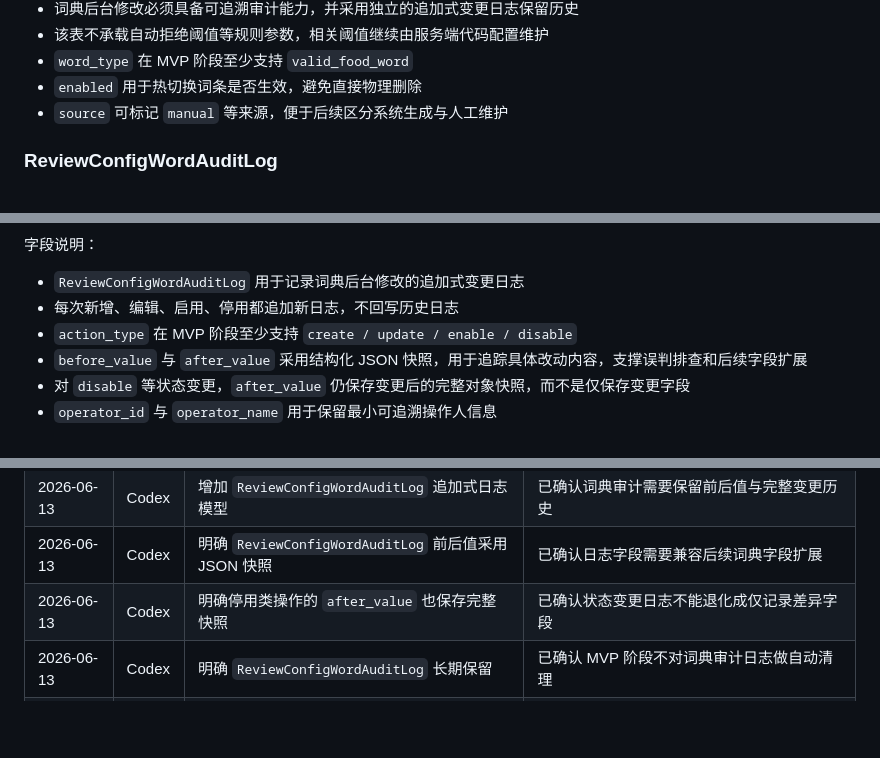
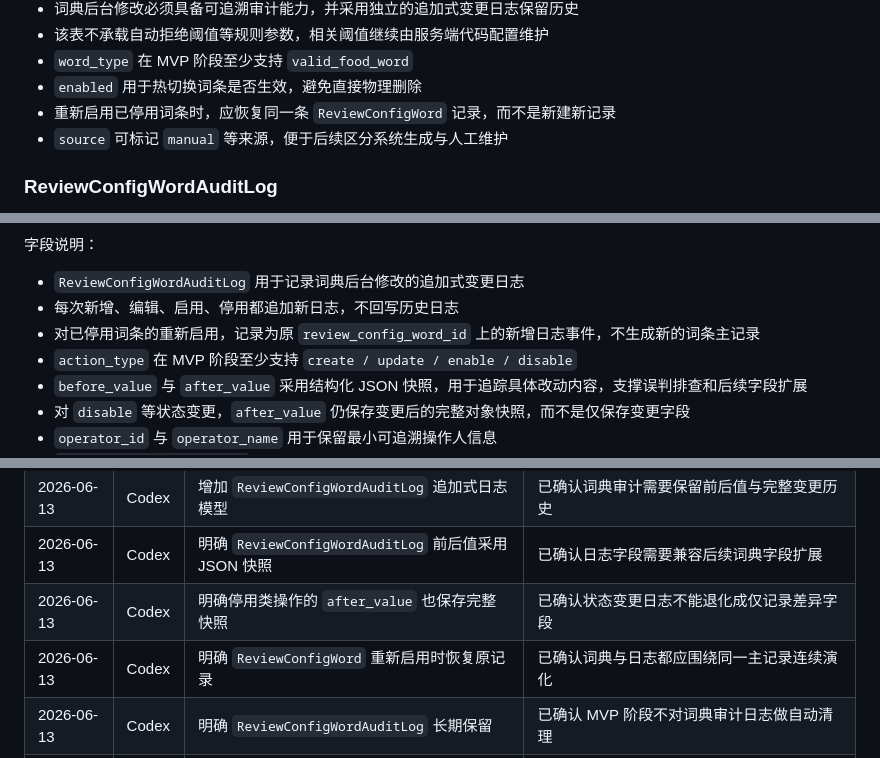
Before and after one commit to q724299720/snk, a Markdown page: docs/database/schema.md, 3 parts joined by grey strips. Drawn GitHub-style; blank space fills up the shorter version.

Commit message:
docs: restore original record on dictionary re-enable

```diff
--- a/docs/database/schema.md
+++ b/docs/database/schema.md
@@ -155,6 +155,7 @@
 - 该表不承载自动拒绝阈值等规则参数，相关阈值继续由服务端代码配置维护
 - `word_type` 在 MVP 阶段至少支持 `valid_food_word`
 - `enabled` 用于热切换词条是否生效，避免直接物理删除
+- 重新启用已停用词条时，应恢复同一条 `ReviewConfigWord` 记录，而不是新建新记录
 - `source` 可标记 `manual` 等来源，便于后续区分系统生成与人工维护
 
 ### ReviewConfigWordAuditLog
@@ -171,6 +172,7 @@
 字段说明：
 - `ReviewConfigWordAuditLog` 用于记录词典后台修改的追加式变更日志
 - 每次新增、编辑、启用、停用都追加新日志，不回写历史日志
+- 对已停用词条的重新启用，记录为原 `review_config_word_id` 上的新增日志事件，不生成新的词条主记录
 - `action_type` 在 MVP 阶段至少支持 `create / update / enable / disable`
 - `before_value` 与 `after_value` 采用结构化 JSON 快照，用于追踪具体改动内容，支撑误判排查和后续字段扩展
 - 对 `disable` 等状态变更，`after_value` 仍保存变更后的完整对象快照，而不是仅保存变更字段
@@ -249,5 +251,6 @@
 | 2026-06-13 | Codex | 增加 `ReviewConfigWordAuditLog` 追加式日志模型 | 已确认词典审计需要保留前后值与完整变更历史 |
 | 2026-06-13 | Codex | 明确 `ReviewConfigWordAuditLog` 前后值采用 JSON 快照 | 已确认日志字段需要兼容后续词典字段扩展 |
 | 2026-06-13 | Codex | 明确停用类操作的 `after_value` 也保存完整快照 | 已确认状态变更日志不能退化成仅记录差异字段 |
+| 2026-06-13 | Codex | 明确 `ReviewConfigWord` 重新启用时恢复原记录 | 已确认词典与日志都应围绕同一主记录连续演化 |
 | 2026-06-13 | Codex | 明确 `ReviewConfigWordAuditLog` 长期保留 | 已确认 MVP 阶段不对词典审计日志做自动清理 |
 | 2026-06-13 | Codex | 明确 `ReviewConfigWord` 不承载审核阈值参数 | 已确认阈值应继续由代码配置维护，避免后台规则漂移 |
```
Also changed, not shown: docs/architecture/system-design.md (+2 -0 lines).
